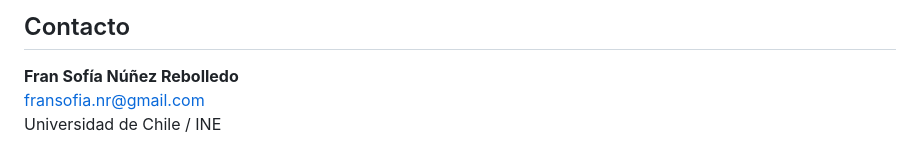
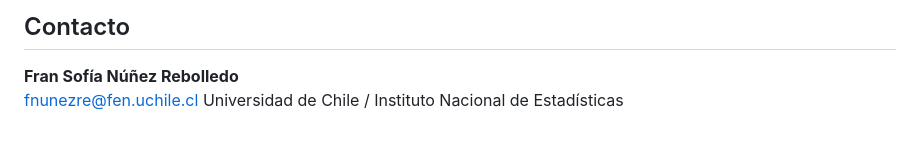
Before and after one commit to FranSofia/estadistica-y-econometria, a Markdown page: README.md, the part around the change. Drawn GitHub-style.

Commit message:
corregir README y slides provisorias

```diff
--- a/README.md
+++ b/README.md
@@ -85,5 +85,5 @@ Este material está bajo licencia [CC BY-SA 4.0](https://creativecommons.org/lic
 ## Contacto
 
 **Fran Sofía Núñez Rebolledo**
-fransofia.nr@gmail.com
-Universidad de Chile / INE
+fnunezre@fen.uchile.cl
+Universidad de Chile / Instituto Nacional de Estadísticas
```
